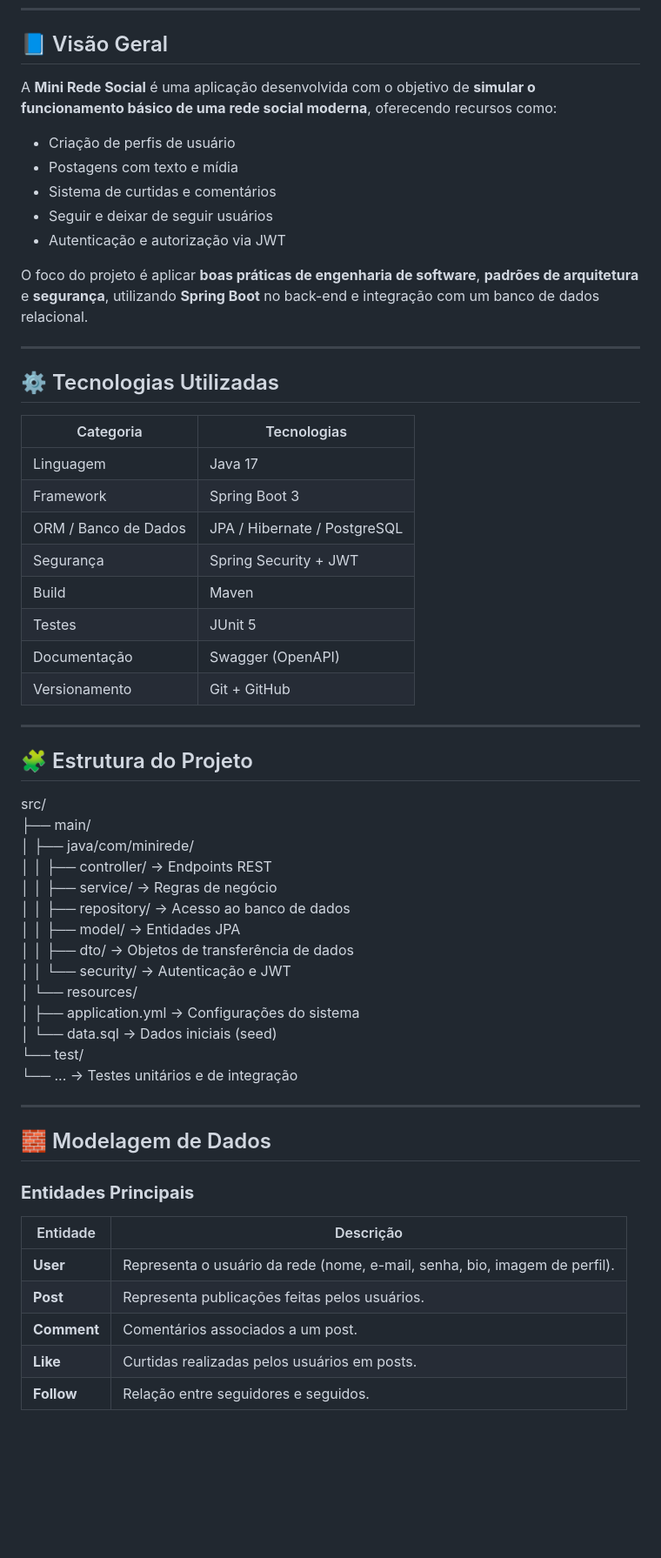
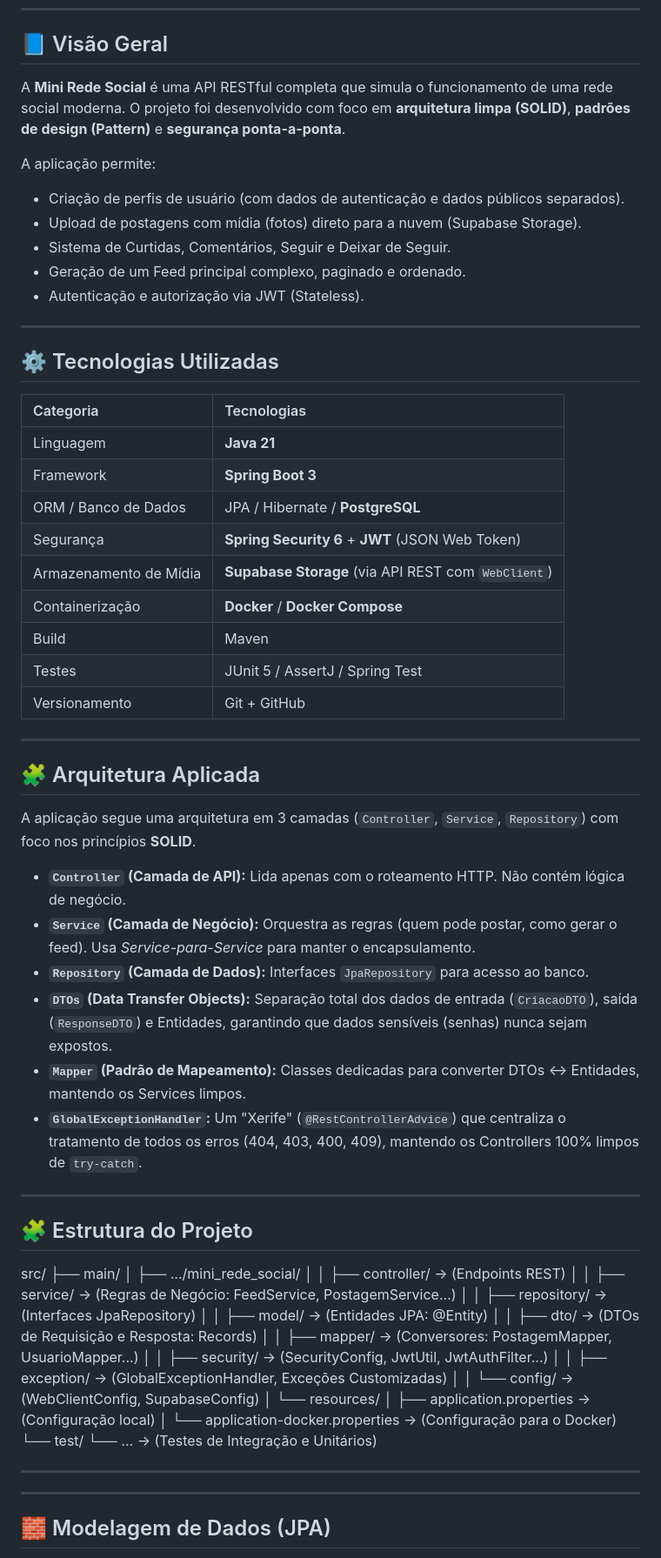
Before and after one commit to fernandosantos01/mini-rede-social, a Markdown page: README.md, the part around one of its changes. Shown at 87% size. GitHub-like rendering; blank space fills up the shorter version.

```diff
--- a/README.md
+++ b/README.md
@@ -6,61 +6,71 @@
 
 ## 📘 Visão Geral
 
-A **Mini Rede Social** é uma aplicação desenvolvida com o objetivo de **simular o funcionamento básico de uma rede social moderna**, oferecendo recursos como:
+A **Mini Rede Social** é uma API RESTful completa que simula o funcionamento de uma rede social moderna. O projeto foi desenvolvido com foco em **arquitetura limpa (SOLID)**, **padrões de design (Pattern)** e **segurança ponta-a-ponta**.
 
-- Criação de perfis de usuário
-- Postagens com texto e mídia
-- Sistema de curtidas e comentários
-- Seguir e deixar de seguir usuários
-- Autenticação e autorização via JWT
+A aplicação permite:
 
-O foco do projeto é aplicar **boas práticas de engenharia de software**, **padrões de arquitetura** e **segurança**, utilizando **Spring Boot** no back-end e integração com um banco de dados relacional.
+-   Criação de perfis de usuário (com dados de autenticação e dados públicos separados).
+-   Upload de postagens com mídia (fotos) direto para a nuvem (Supabase Storage).
+-   Sistema de Curtidas, Comentários, Seguir e Deixar de Seguir.
+-   Geração de um Feed principal complexo, paginado e ordenado.
+-   Autenticação e autorização via JWT (Stateless).
 
 ---
 
 ## ⚙️ Tecnologias Utilizadas
 
 | Categoria | Tecnologias |
-|------------|--------------|
-| Linguagem | Java 17 |
-| Framework | Spring Boot 3 |
-| ORM / Banco de Dados | JPA / Hibernate / PostgreSQL |
-| Segurança | Spring Security + JWT |
+| :--- | :--- |
+| Linguagem | **Java 21** |
+| Framework | **Spring Boot 3** |
+| ORM / Banco de Dados | JPA / Hibernate / **PostgreSQL** |
+| Segurança | **Spring Security 6** + **JWT** (JSON Web Token) |
+| Armazenamento de Mídia | **Supabase Storage** (via API REST com `WebClient`) |
+| Containerização | **Docker** / **Docker Compose** |
 | Build | Maven |
-| Testes | JUnit 5 |
-| Documentação | Swagger (OpenAPI) |
+| Testes | JUnit 5 / AssertJ / Spring Test |
 | Versionamento | Git + GitHub |
+
+---
+
+## 🧩 Arquitetura Aplicada
+
+A aplicação segue uma arquitetura em 3 camadas (`Controller`, `Service`, `Repository`) com foco nos princípios **SOLID**.
+
+-   **`Controller` (Camada de API):** Lida apenas com o roteamento HTTP. Não contém lógica de negócio.
+-   **`Service` (Camada de Negócio):** Orquestra as regras (quem pode postar, como gerar o feed). Usa *Service-para-Service* para manter o encapsulamento.
+-   **`Repository` (Camada de Dados):** Interfaces `JpaRepository` para acesso ao banco.
+-   **`DTOs` (Data Transfer Objects):** Separação total dos dados de entrada (`CriacaoDTO`), saída (`ResponseDTO`) e Entidades, garantindo que dados sensíveis (senhas) nunca sejam expostos.
+-   **`Mapper` (Padrão de Mapeamento):** Classes dedicadas para converter DTOs ↔ Entidades, mantendo os Services limpos.
+-   **`GlobalExceptionHandler`:** Um "Xerife" (`@RestControllerAdvice`) que centraliza o tratamento de todos os erros (404, 403, 400, 409), mantendo os Controllers 100% limpos de `try-catch`.
 
 ---
 
 ## 🧩 Estrutura do Projeto
 
-src/ <br/>
-├── main/ <br/>
-│ ├── java/com/minirede/ <br/>
-│ │ ├── controller/ → Endpoints REST <br/>
-│ │ ├── service/ → Regras de negócio <br/>
-│ │ ├── repository/ → Acesso ao banco de dados <br/>
-│ │ ├── model/ → Entidades JPA <br/>
-│ │ ├── dto/ → Objetos de transferência de dados <br/>
-│ │ └── security/ → Autenticação e JWT <br/>
-│ └── resources/ <br/>
-│ ├── application.yml → Configurações do sistema <br/>
-│ └── data.sql → Dados iniciais (seed) <br/>
-└── test/ <br/>
-└── ... → Testes unitários e de integração <br/>
+src/</br>
+├── main/</br>
+│ ├── .../mini_rede_social/</br>
+│ │ ├── controller/ → (Endpoints REST)</br>
+│ │ ├── service/    → (Regras de Negócio: FeedService, PostagemService...)</br>
+│ │ ├── repository/ → (Interfaces JpaRepository)</br>
+│ │ ├── model/      → (Entidades JPA: @Entity)</br>
+│ │ ├── dto/        → (DTOs de Requisição e Resposta: Records)</br>
+│ │ ├── mapper/     → (Conversores: PostagemMapper, UsuarioMapper...)</br>
+│ │ ├── security/   → (SecurityConfig, JwtUtil, JwtAuthFilter...)</br>
+│ │ ├── exception/  → (GlobalExceptionHandler, Exceções Customizadas)</br>
+│ │ └── config/     → (WebClientConfig, SupabaseConfig)</br>
+│ └── resources/</br>
+│   ├── application.properties         → (Configuração local)</br>
+│   └── application-docker.properties  → (Configuração para o Docker)</br>
+└── test/</br>
+└── ... → (Testes de Integração e Unitários)
 
 
 ---
 
-## 🧱 Modelagem de Dados
+---
 
-### **Entidades Principais**
-| Entidade | Descrição |
-|-----------|------------|
-| **User** | Representa o usuário da rede (nome, e-mail, senha, bio, imagem de perfil). |
-| **Post** | Representa publicações feitas pelos usuários. |
-| **Comment** | Comentários associados a um post. |
-| **Like** | Curtidas realizadas pelos usuários em posts. |
-| **Follow** | Relação entre seguidores e seguidos. |
+## 🧱 Modelagem de Dados (JPA)
 
```
Also changed, not shown: other parts of README.md (+115 -92 lines).
